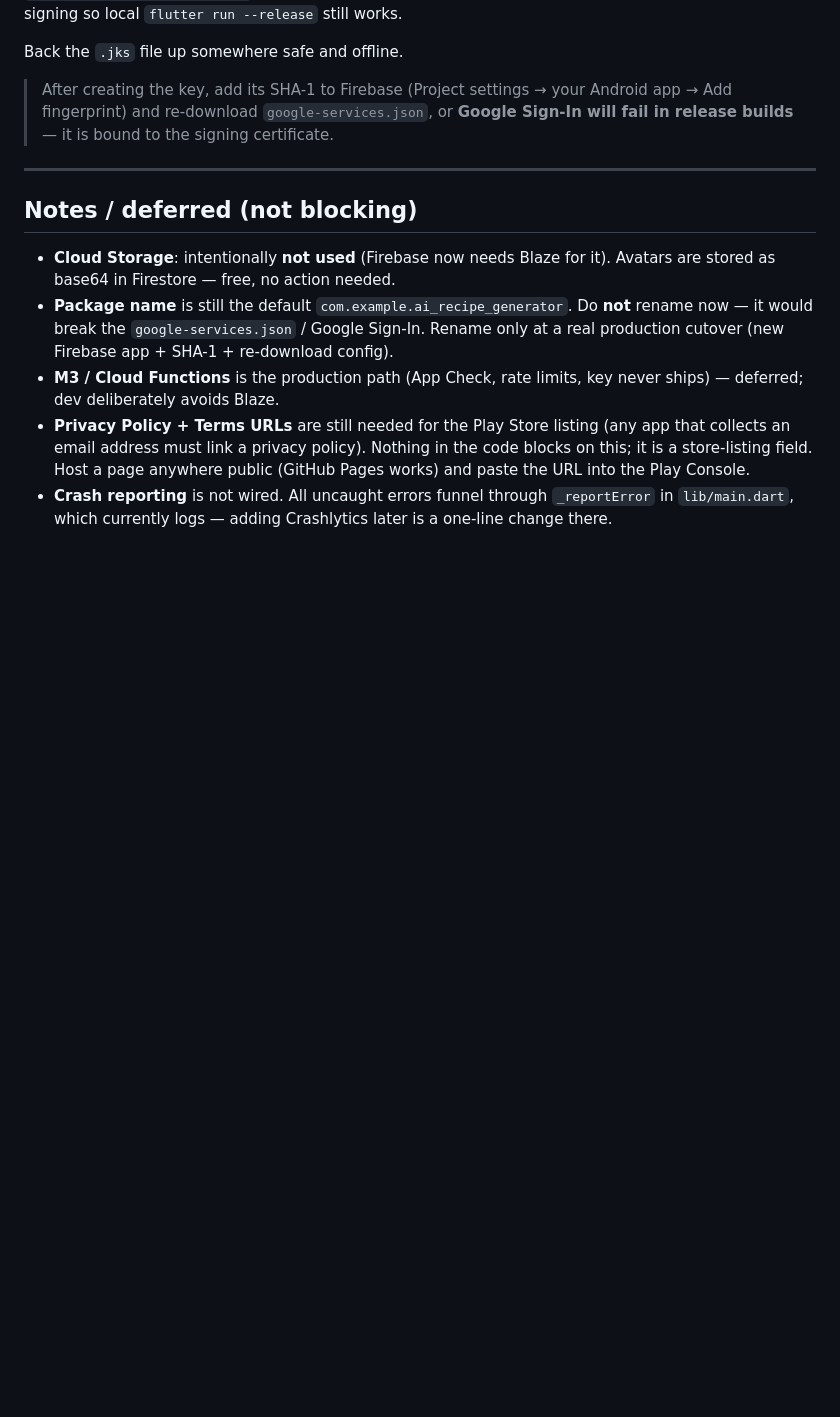
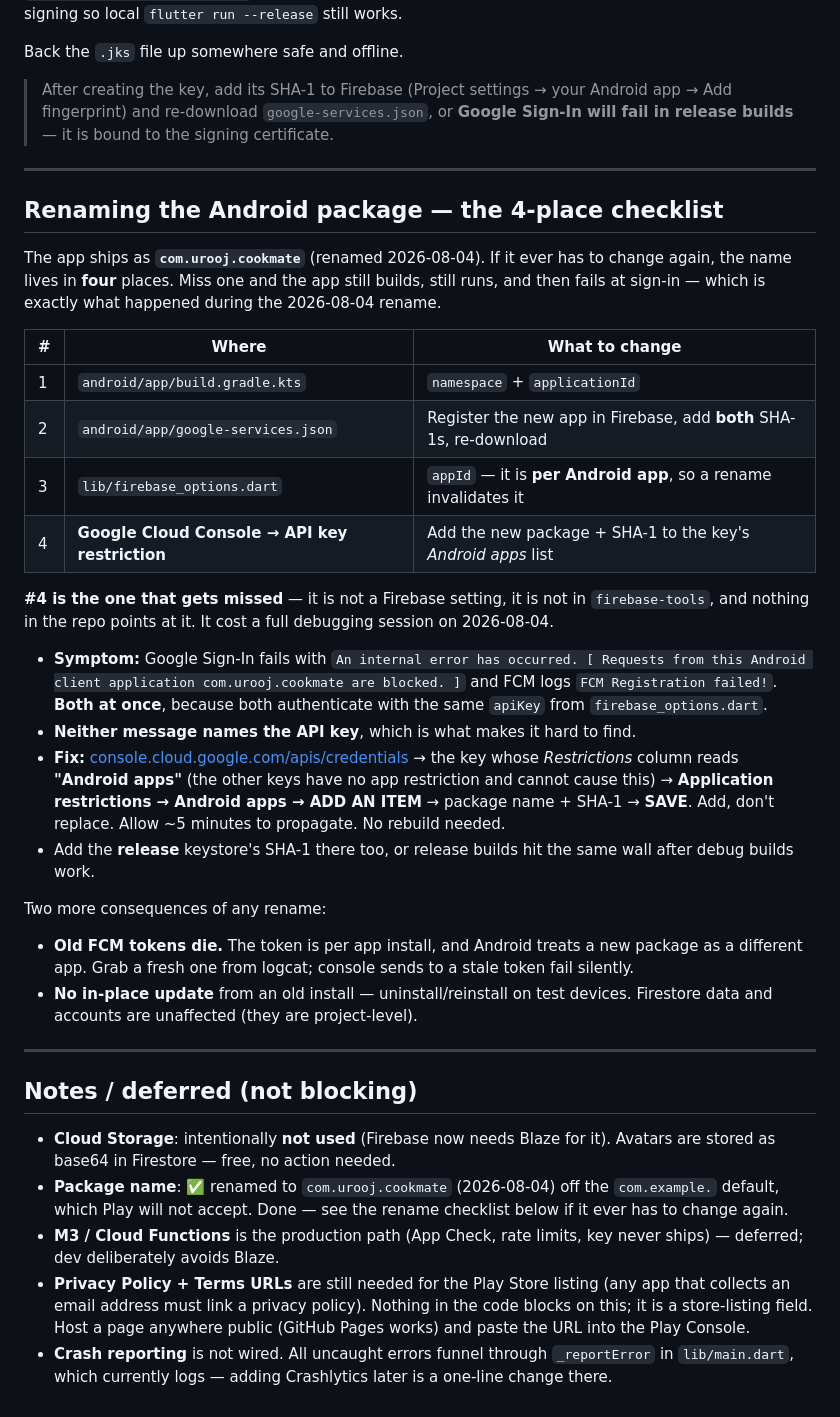
Before and after one commit to UroojShehzadi302/AI-Recipe-Generator-Mobile-App, a Markdown page: OWNER_SETUP.md, the part around the change. Drawn GitHub-style; blank space fills up the shorter version.

Commit message:
Write down the four places a package rename has to land
OWNER_SETUP.md still told the owner the package was com.example. and to not
rename it. That advice was stale and actively harmful — following it would
mean undoing correct, shipped work.

Replaces it with a checklist of the four places the package name lives:
build.gradle.kts, google-services.json, firebase_options.dart appId, and
the Cloud Console API key restriction.

The fourth is the one that cost a debugging session, and nothing in the repo
pointed at it. It is not a Firebase setting — firebase-tools has no command
for it, and apps:android:sha:* registers a fingerprint against the app,
which is a different thing that was already correct. Only the Cloud Console
or gcloud services api-keys update can edit it.

What made it expensive is that it breaks Google Sign-In and FCM at the same
time, because both authenticate with the same apiKey, and neither error
message mentions the API key. CLAUDE.md had predicted this restriction would
bite but guessed it would surface as an AI-call 403 — right about the cause,
wrong about the symptom, which is exactly why it was not found sooner. Both
the prediction and the correction are recorded so the next reader trusts
neither blindly.

Also captures the diagnosis shortcut: only the key whose Restrictions column
reads "Android apps" can cause this. The Gemini key is API-restricted with no
package binding and cannot, which is why AI kept working while sign-in was
dead.

Other corrections:
- Play readiness no longer lists the com.example. package as a blocker; the
  rename is done, so only store-listing assets remain.
- The "only the debug SHA-1 is registered" line was stale — both are on the
  Firebase app. The release SHA-1 still needs adding to the Cloud Console key
  restriction, and that is now flagged as the one open item, since debug
  builds work while release builds will fail the same way.

Docs only. flutter test stays at 136 passing.

Co-Authored-By: Claude Opus 5 (1M context) <noreply@anthropic.com>

```diff
--- a/OWNER_SETUP.md
+++ b/OWNER_SETUP.md
@@ -105,13 +105,54 @@ Back the `.jks` file up somewhere safe and offline.
 
 ---
 
+## Renaming the Android package — the 4-place checklist
+
+The app ships as **`com.urooj.cookmate`** (renamed 2026-08-04). If it ever has to
+change again, the name lives in **four** places. Miss one and the app still
+builds, still runs, and then fails at sign-in — which is exactly what happened
+during the 2026-08-04 rename.
+
+| # | Where | What to change |
+|---|---|---|
+| 1 | `android/app/build.gradle.kts` | `namespace` + `applicationId` |
+| 2 | `android/app/google-services.json` | Register the new app in Firebase, add **both** SHA-1s, re-download |
+| 3 | `lib/firebase_options.dart` | `appId` — it is **per Android app**, so a rename invalidates it |
+| 4 | **Google Cloud Console → API key restriction** | Add the new package + SHA-1 to the key's *Android apps* list |
+
+**#4 is the one that gets missed** — it is not a Firebase setting, it is not in
+`firebase-tools`, and nothing in the repo points at it. It cost a full debugging
+session on 2026-08-04.
+
+- **Symptom:** Google Sign-In fails with
+  `An internal error has occurred. [ Requests from this Android client application com.urooj.cookmate are blocked. ]`
+  and FCM logs `FCM Registration failed!`. **Both at once**, because both
+  authenticate with the same `apiKey` from `firebase_options.dart`.
+- **Neither message names the API key**, which is what makes it hard to find.
+- **Fix:** [console.cloud.google.com/apis/credentials](https://console.cloud.google.com/apis/credentials?project=ai-recipe-generator-db27c)
+  → the key whose *Restrictions* column reads **"Android apps"** (the other keys
+  have no app restriction and cannot cause this) → **Application restrictions →
+  Android apps → ADD AN ITEM** → package name + SHA-1 → **SAVE**. Add, don't
+  replace. Allow ~5 minutes to propagate. No rebuild needed.
+- Add the **release** keystore's SHA-1 there too, or release builds hit the same
+  wall after debug builds work.
+
+Two more consequences of any rename:
+
+- **Old FCM tokens die.** The token is per app install, and Android treats a new
+  package as a different app. Grab a fresh one from logcat; console sends to a
+  stale token fail silently.
+- **No in-place update** from an old install — uninstall/reinstall on test
+  devices. Firestore data and accounts are unaffected (they are project-level).
+
+---
+
 ## Notes / deferred (not blocking)
 
 - **Cloud Storage**: intentionally **not used** (Firebase now needs Blaze for it).
   Avatars are stored as base64 in Firestore — free, no action needed.
-- **Package name** is still the default `com.example.ai_recipe_generator`. Do **not**
-  rename now — it would break the `google-services.json` / Google Sign-In. Rename
-  only at a real production cutover (new Firebase app + SHA-1 + re-download config).
+- **Package name**: ✅ renamed to `com.urooj.cookmate` (2026-08-04) off the
+  `com.example.` default, which Play will not accept. Done — see the rename
+  checklist below if it ever has to change again.
 - **M3 / Cloud Functions** is the production path (App Check, rate limits, key never
   ships) — deferred; dev deliberately avoids Blaze.
 - **Privacy Policy + Terms URLs** are still needed for the Play Store listing (any
```
